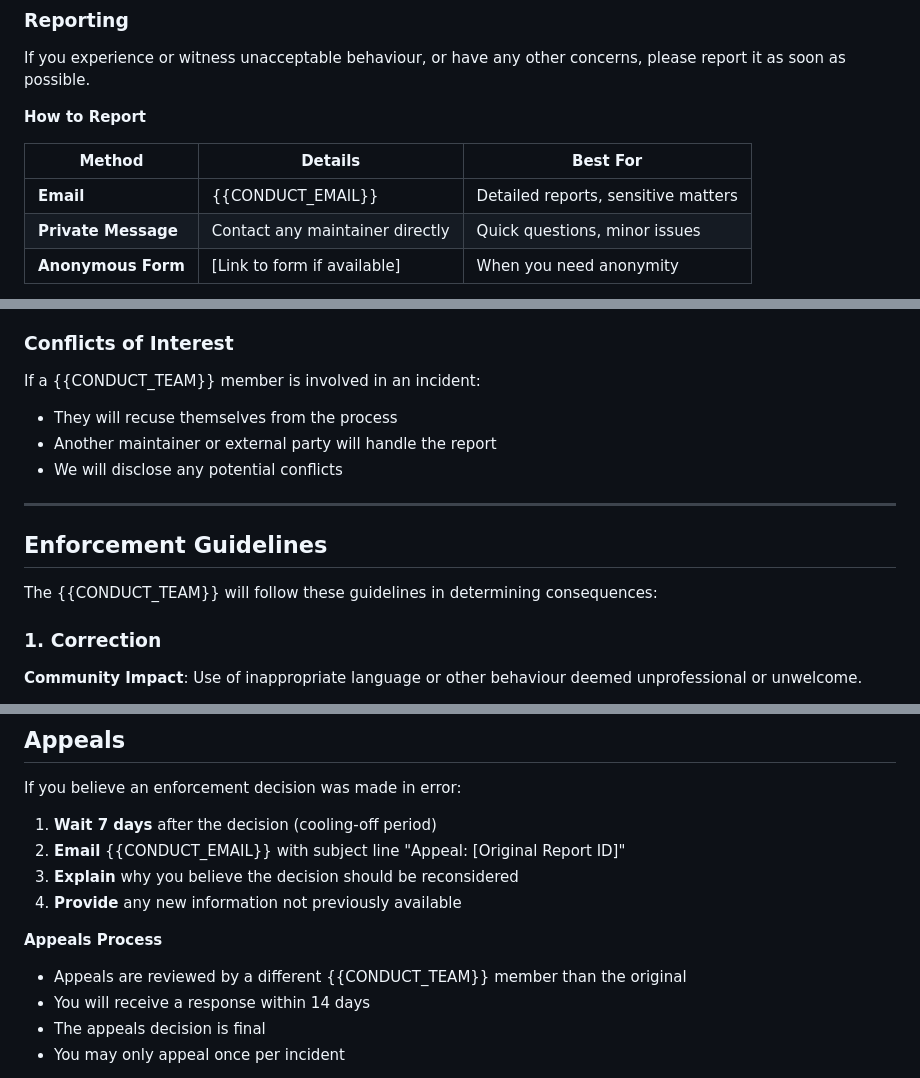
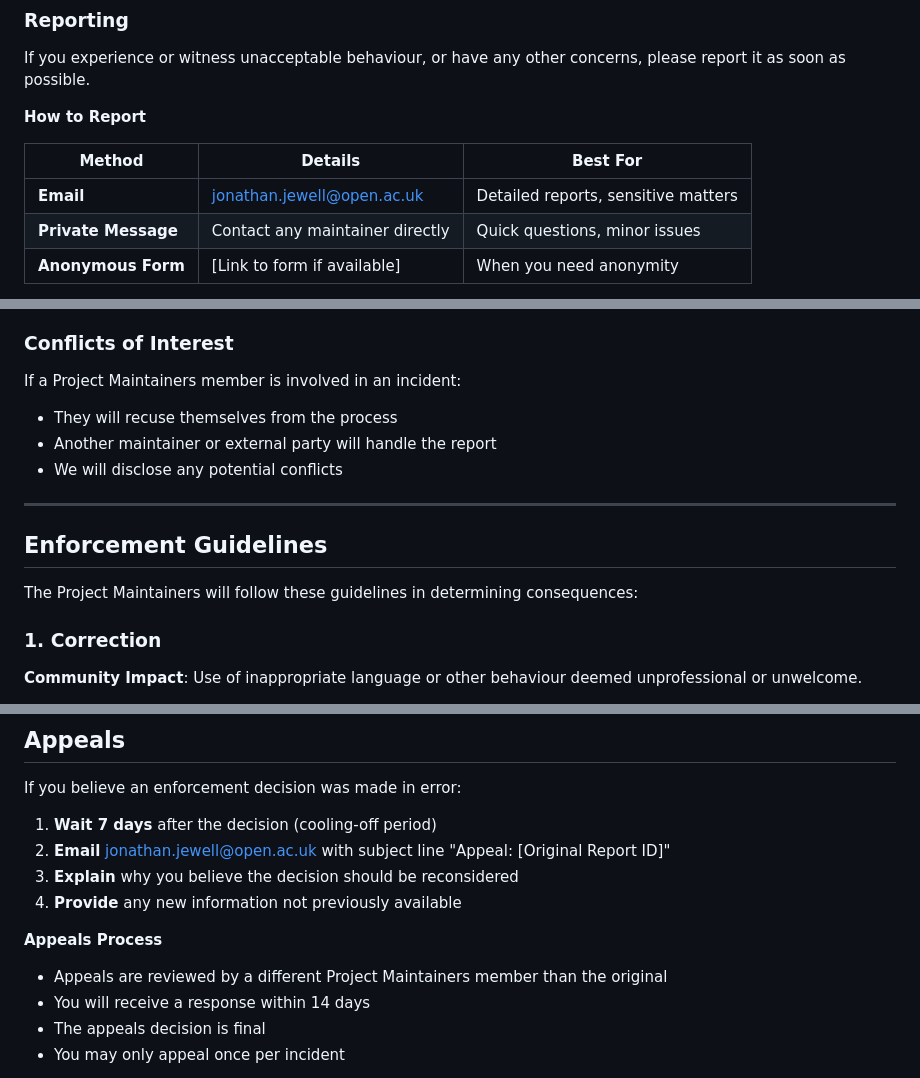
Before and after one commit to hyperpolymath/HackenbushGames.jl, a Markdown page: CODE_OF_CONDUCT.md, 3 parts joined by grey strips. GitHub-like rendering.

```diff
--- a/CODE_OF_CONDUCT.md
+++ b/CODE_OF_CONDUCT.md
@@ -136,7 +117,7 @@ If you experience or witness unacceptable behaviour, or have any other concerns,
 
 | Method | Details | Best For |
 |--------|---------|----------|
-| **Email** | {{CONDUCT_EMAIL}} | Detailed reports, sensitive matters |
+| **Email** | jonathan.jewell@open.ac.uk | Detailed reports, sensitive matters |
 | **Private Message** | Contact any maintainer directly | Quick questions, minor issues |
 | **Anonymous Form** | [Link to form if available] | When you need anonymity |
 
@@ -169,7 +150,7 @@ All reports will be handled with discretion:
 
 ### Conflicts of Interest
 
-If a {{CONDUCT_TEAM}} member is involved in an incident:
+If a Project Maintainers member is involved in an incident:
 
 - They will recuse themselves from the process
 - Another maintainer or external party will handle the report
@@ -179,7 +160,7 @@ If a {{CONDUCT_TEAM}} member is involved in an incident:
 
 ## Enforcement Guidelines
 
-The {{CONDUCT_TEAM}} will follow these guidelines in determining consequences:
+The Project Maintainers will follow these guidelines in determining consequences:
 
 ### 1. Correction
 
@@ -231,13 +212,13 @@ For contributors with elevated access (Perimeter 2 or 1):
 If you believe an enforcement decision was made in error:
 
 1. **Wait 7 days** after the decision (cooling-off period)
-2. **Email** {{CONDUCT_EMAIL}} with subject line "Appeal: [Original Report ID]"
+2. **Email** jonathan.jewell@open.ac.uk with subject line "Appeal: [Original Report ID]"
 3. **Explain** why you believe the decision should be reconsidered
 4. **Provide** any new information not previously available
 
 **Appeals Process**
 
-- Appeals are reviewed by a different {{CONDUCT_TEAM}} member than the original
+- Appeals are reviewed by a different Project Maintainers member than the original
 - You will receive a response within 14 days
 - The appeals decision is final
 - You may only appeal once per incident
```
Also changed, not shown: other parts of CODE_OF_CONDUCT.md (+6 -25 lines).
